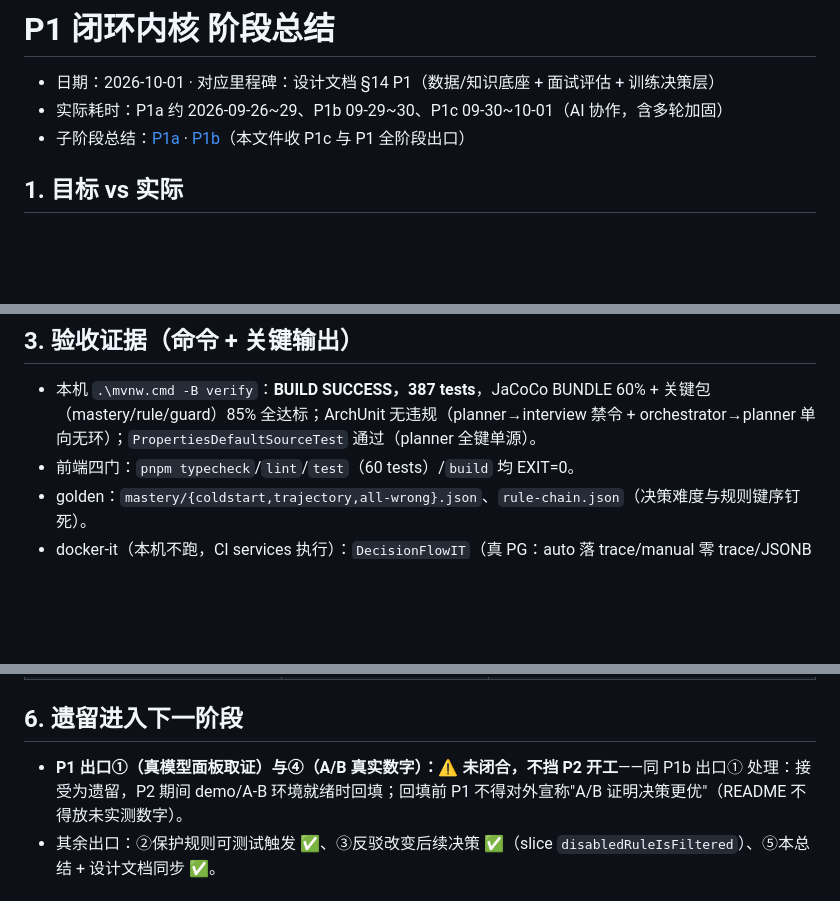
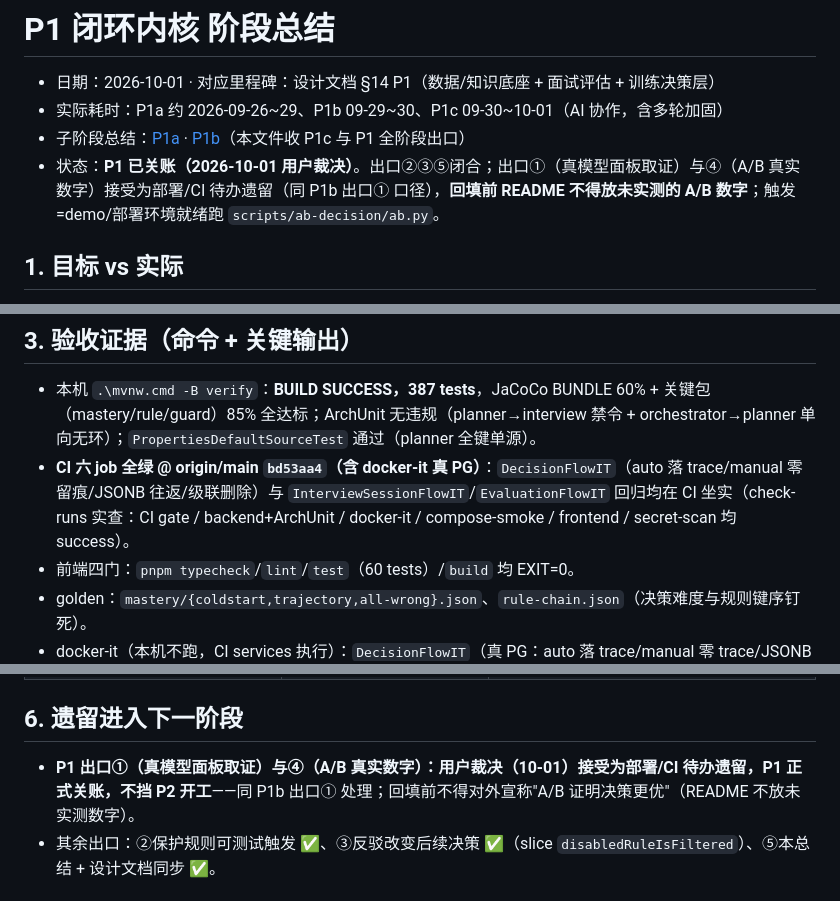
Before and after one commit to Ember452/annona, a Markdown page: docs/reports/P1-闭环内核-阶段总结.md, 3 parts joined by grey strips. Drawn GitHub-style; blank space fills up the shorter version.

Commit message:
docs(planner): record P1c CI green and P1 closeout by user ruling
Dev plan P1c row flipped to done: CI six-job green on origin/main
bd53aa4 including docker-it DecisionFlowIT proves decision-driven packing
and trace persistence on real PG. P1 phase summary records the closeout —
exit 1 (real-model panel walkthrough) and exit 4 (A/B real numbers) accepted
as deploy/CI deferrals per user ruling, P1 formally closed, entry to P2
unblocked. No fabricated numbers; README must not claim A/B superiority until
the ab.py run backfills them.

Task: P1c-08
Signed-off-by: Ember452 <252594880+Ember452@users.noreply.github.com>

```diff
--- a/docs/reports/P1-闭环内核-阶段总结.md
+++ b/docs/reports/P1-闭环内核-阶段总结.md
@@ -3,6 +3,7 @@
 - 日期：2026-10-01 · 对应里程碑：设计文档 §14 P1（数据/知识底座 + 面试评估 + 训练决策层）
 - 实际耗时：P1a 约 2026-09-26~29、P1b 09-29~30、P1c 09-30~10-01（AI 协作，含多轮加固）
 - 子阶段总结：[P1a](./P1a-数据与知识底座-阶段总结.md) · [P1b](./P1b-面试与评估-阶段总结.md)（本文件收 P1c 与 P1 全阶段出口）
+- 状态：**P1 已关账（2026-10-01 用户裁决）**。出口②③⑤闭合；出口①（真模型面板取证）与④（A/B 真实数字）接受为部署/CI 待办遗留（同 P1b 出口① 口径），**回填前 README 不得放未实测的 A/B 数字**；触发=demo/部署环境就绪跑 `scripts/ab-decision/ab.py`。
 
 ## 1. 目标 vs 实际
 
@@ -29,6 +30,7 @@ P1 主张"能说出凭什么考你"。P1a（能问答）、P1b（能面试+可
 ## 3. 验收证据（命令 + 关键输出）
 
 - 本机 `.\mvnw.cmd -B verify`：**BUILD SUCCESS，387 tests**，JaCoCo BUNDLE 60% + 关键包（mastery/rule/guard）85% 全达标；ArchUnit 无违规（planner→interview 禁令 + orchestrator→planner 单向无环）；`PropertiesDefaultSourceTest` 通过（planner 全键单源）。
+- **CI 六 job 全绿 @ origin/main `bd53aa4`（含 docker-it 真 PG）**：`DecisionFlowIT`（auto 落 trace/manual 零留痕/JSONB 往返/级联删除）与 `InterviewSessionFlowIT`/`EvaluationFlowIT` 回归均在 CI 坐实（check-runs 实查：CI gate / backend+ArchUnit / docker-it / compose-smoke / frontend / secret-scan 均 success）。
 - 前端四门：`pnpm typecheck`/`lint`/`test`（60 tests）/`build` 均 EXIT=0。
 - golden：`mastery/{coldstart,trajectory,all-wrong}.json`、`rule-chain.json`（决策难度与规则键序钉死）。
 - docker-it（本机不跑，CI services 执行）：`DecisionFlowIT`（真 PG：auto 落 trace/manual 零 trace/JSONB 往返/级联删除）、`InterviewSessionFlowIT`/`EvaluationFlowIT` 回归。
@@ -53,7 +55,7 @@ P1 主张"能说出凭什么考你"。P1a（能问答）、P1b（能面试+可
 
 ## 6. 遗留进入下一阶段
 
-- **P1 出口①（真模型面板取证）与④（A/B 真实数字）：⚠️ 未闭合，不挡 P2 开工**——同 P1b 出口① 处理：接受为遗留，P2 期间 demo/A-B 环境就绪时回填；回填前 P1 不得对外宣称"A/B 证明决策更优"（README 不得放未实测数字）。
+- **P1 出口①（真模型面板取证）与④（A/B 真实数字）：用户裁决（10-01）接受为部署/CI 待办遗留，P1 正式关账，不挡 P2 开工**——同 P1b 出口① 处理；回填前不得对外宣称"A/B 证明决策更优"（README 不放未实测数字）。
 - 其余出口：②保护规则可测试触发 ✅、③反驳改变后续决策 ✅（slice `disabledRuleIsFiltered`）、⑤本总结 + 设计文档同步 ✅。
 
 ## 7. P2 入口条件
```
Also changed, not shown: docs/annona-开发计划.md (+1 -1 lines).
